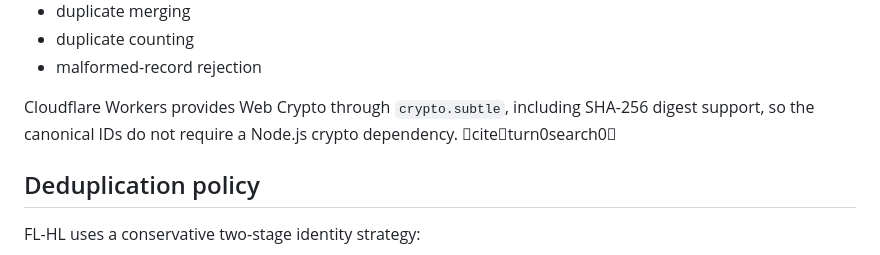
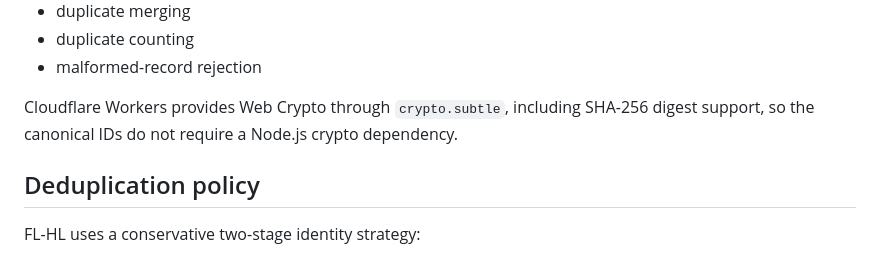
Before and after one commit to CMDR7/freelance-hitlist, a Markdown page: backend/README.md, the part around the change. Drawn GitHub-style.

Commit message:
Clean V2.7 backend documentation citation markup

```diff
--- a/backend/README.md
+++ b/backend/README.md
@@ -48,7 +48,7 @@ It currently handles:
 - duplicate counting
 - malformed-record rejection
 
-Cloudflare Workers provides Web Crypto through `crypto.subtle`, including SHA-256 digest support, so the canonical IDs do not require a Node.js crypto dependency. citeturn0search0
+Cloudflare Workers provides Web Crypto through `crypto.subtle`, including SHA-256 digest support, so the canonical IDs do not require a Node.js crypto dependency.
 
 ## Deduplication policy
 
```
